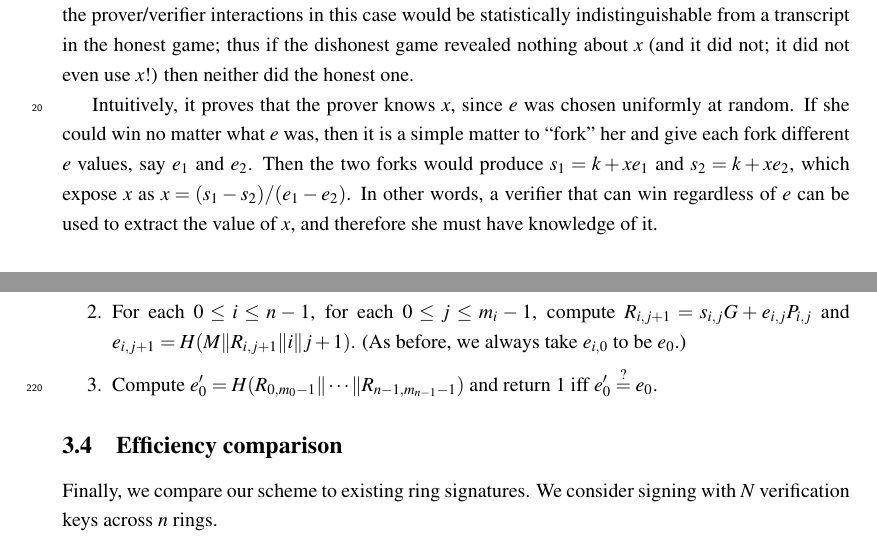
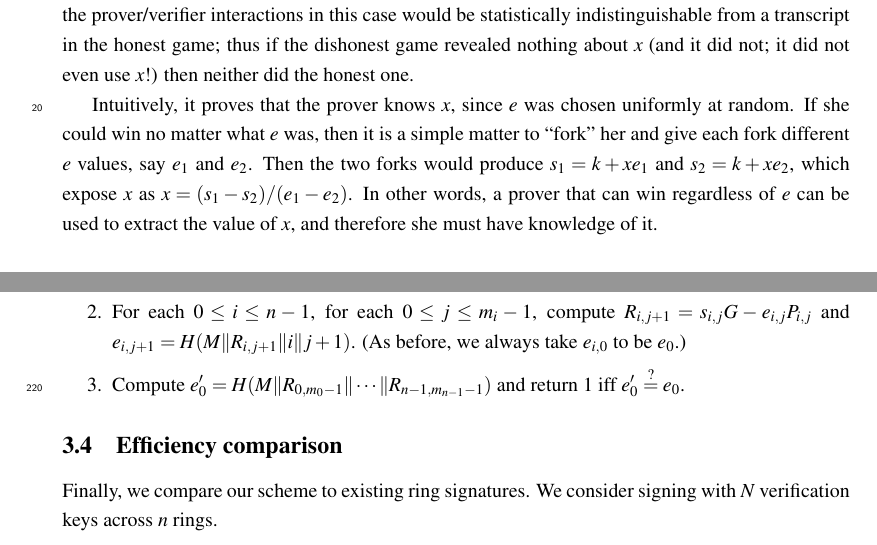
Before and after one commit to BlockstreamResearch/borromean-signatures-writeup, a LaTeX paper (borromean.tex): two parts of pages 2 and 9 of 11, joined at a grey line, cut so that both start at the same text. Compiled offline with pdfLaTeX.

Commit message:
Fix yet more typos (thanks Oleg Andreev and anthonyc0603 on github)

```diff
--- a/borromean.tex
+++ b/borromean.tex
@@ -101,7 +101,7 @@ Intuitively, it proves that the prover knows $x$, since $e$ was chosen uniformly
 at random. If she could win no matter what $e$ was, then it is a simple matter to
 ``fork'' her and give each fork different $e$ values, say $e_1$ and $e_2$. Then
 the two forks would produce $s_1 = k + xe_1$ and $s_2 = k + xe_2$, which expose
-$x$ as $x = (s_1 - s_2)/(e_1 - e_2)$. In other words, a verifier that can win
+$x$ as $x = (s_1 - s_2)/(e_1 - e_2)$. In other words, a prover that can win
 regardless of $e$ can be used to extract the value of $x$, and therefore she must
 have knowledge of it.
 
@@ -480,9 +480,9 @@ is the same as before. The verifier acts as follows:
 \item Compute $M$ as the hash of the message to be signed and the set of
 verification keys.
 \item For each $0\leq i\leq n -1$,
-      for each $0\leq j\leq m_i - 1$, compute $R_{i,j+1} = s_{i,j}G + e_{i,j}P_{i,j}$
+      for each $0\leq j\leq m_i - 1$, compute $R_{i,j+1} = s_{i,j}G - e_{i,j}P_{i,j}$
 and $e_{i,j+1} = H(M\|R_{i,j+1}\|i\|j+1)$. (As before, we always take $e_{i,0}$ to be $e_0$.)
-\item Compute $e_0' = H(R_{0,m_0-1} \|\cdots \| R_{n-1,m_{n-1}-1})$ and return 1 iff $e_0'\stackrel{?}{=} e_0$.
+\item Compute $e_0' = H(M\|R_{0,m_0-1} \|\cdots \| R_{n-1,m_{n-1}-1})$ and return 1 iff $e_0'\stackrel{?}{=} e_0$.
 \end{enumerate}
 
 \subsection{Efficiency comparison}
```
